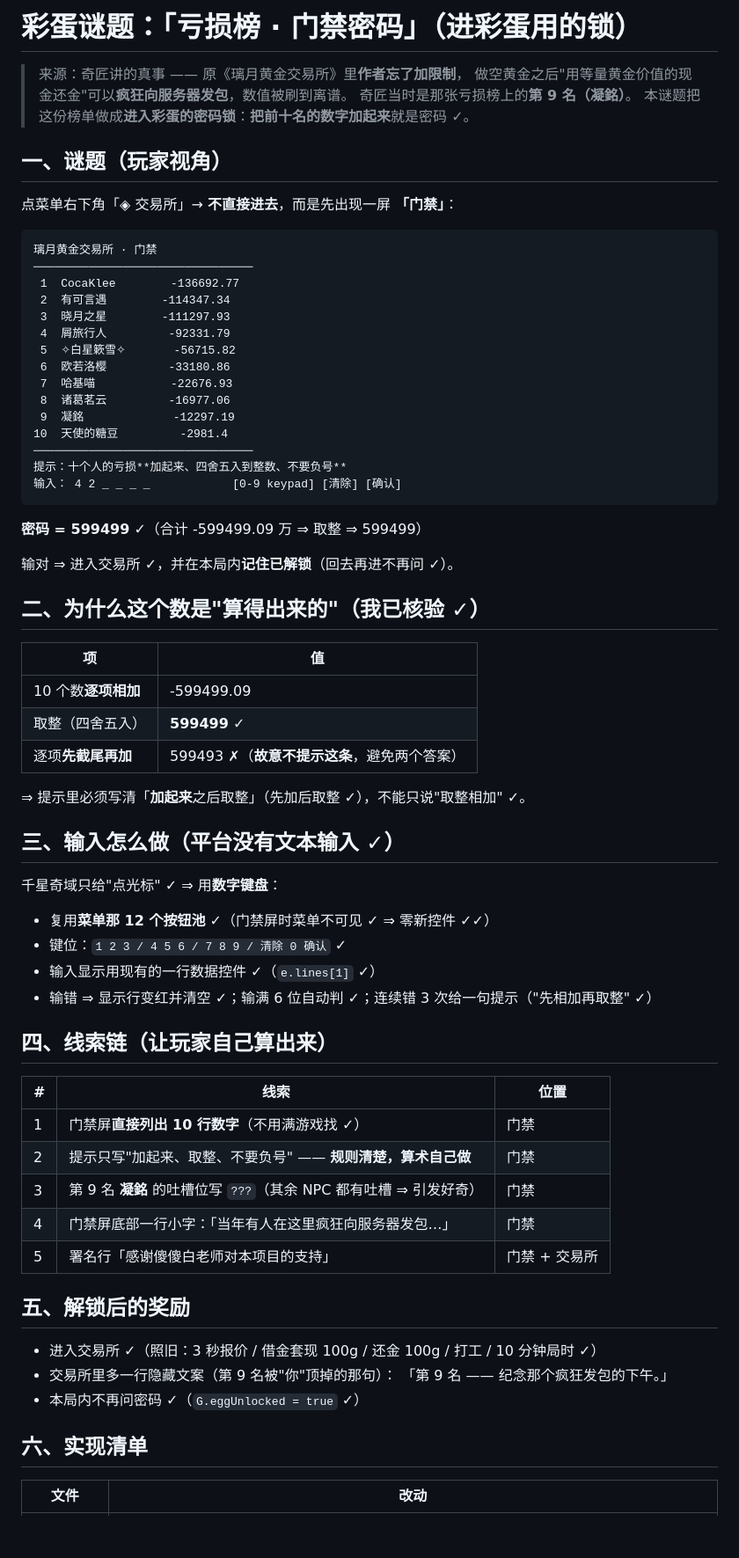
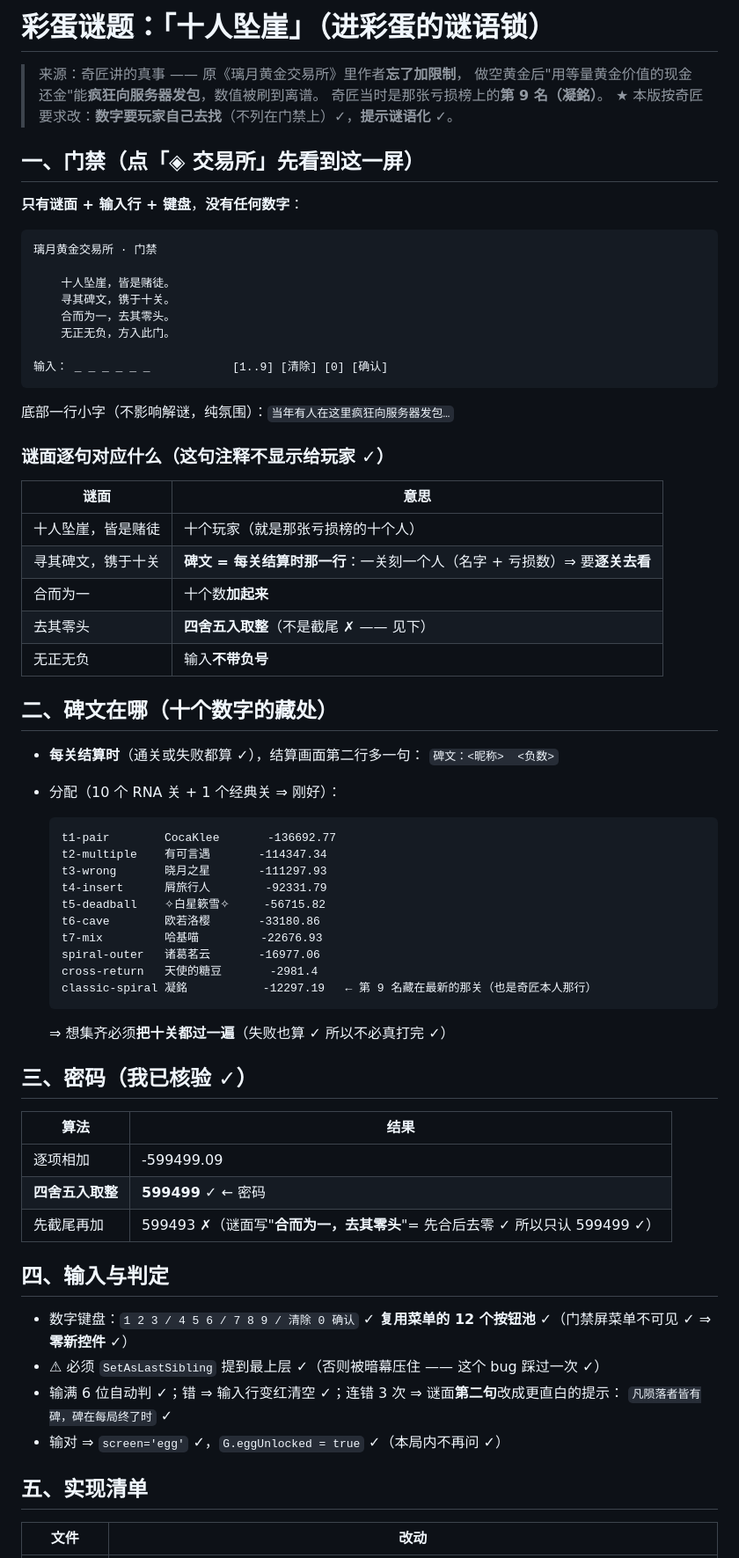
Before and after one commit to ihamn/zuma, a Markdown page: miliastra/docs/08-彩蛋谜题-亏损榜.md, the part around one of its changes. Shown at 88% size. Drawn GitHub-style; blank space fills up the shorter version.

Commit message:
谜题改成谜语锁「十人坠崖」：门禁不列数字，十个数字分藏十关结算的碑文里；谜面四句（十人坠崖/寻其碑文/合而为一/无正无负）；密码仍 599499（先合后去零）

```diff
--- a/miliastra/docs/08-彩蛋谜题-亏损榜.md
+++ b/miliastra/docs/08-彩蛋谜题-亏损榜.md
@@ -1,70 +1,72 @@
-# 彩蛋谜题：「亏损榜 · 门禁密码」（进彩蛋用的锁）
+# 彩蛋谜题：「十人坠崖」（进彩蛋的谜语锁）
 
-> 来源：奇匠讲的真事 —— 原《璃月黄金交易所》里**作者忘了加限制**，
-> 做空黄金之后"用等量黄金价值的现金还金"可以**疯狂向服务器发包**，数值被刷到离谱。
+> 来源：奇匠讲的真事 —— 原《璃月黄金交易所》里作者**忘了加限制**，
+> 做空黄金后"用等量黄金价值的现金还金"能**疯狂向服务器发包**，数值被刷到离谱。
 > 奇匠当时是那张亏损榜上的**第 9 名（凝銘）**。
-> 本谜题把这份榜单做成**进入彩蛋的密码锁**：**把前十名的数字加起来**就是密码 ✓。
+> ★ 本版按奇匠要求改：**数字要玩家自己去找**（不列在门禁上）✓，**提示谜语化** ✓。
 
-## 一、谜题（玩家视角）
+## 一、门禁（点「◈ 交易所」先看到这一屏）
 
-点菜单右下角「◈ 交易所」→ **不直接进去**，而是先出现一屏 **「门禁」**：
+**只有谜面 + 输入行 + 键盘**，**没有任何数字**：
 
     璃月黄金交易所 · 门禁
-    ────────────────────────────────
-     1  CocaKlee        -136692.77
-     2  有可言遇        -114347.34
-     3  晓月之星        -111297.93
-     4  屑旅行人         -92331.79
-     5  ✧白星簌雪✧       -56715.82
-     6  欧若洛樱         -33180.86
-     7  哈基喵           -22676.93
-     8  诸葛茗云         -16977.06
-     9  凝銘             -12297.19
-    10  天使的糖豆         -2981.4
-    ────────────────────────────────
-    提示：十个人的亏损**加起来、四舍五入到整数、不要负号**
-    输入： 4 2 _ _ _ _            [0-9 keypad] [清除] [确认]
 
-**密码 = 599499** ✓（合计 -599499.09 万 ⇒ 取整 ⇒ 599499）
+        十人坠崖，皆是赌徒。
+        寻其碑文，镌于十关。
+        合而为一，去其零头。
+        无正无负，方入此门。
 
-输对 ⇒ 进入交易所 ✓，并在本局内**记住已解锁**（回去再进不再问 ✓）。
+    输入： _ _ _ _ _ _            [1..9] [清除] [0] [确认]
 
-## 二、为什么这个数是"算得出来的"（我已核验 ✓）
+底部一行小字（不影响解谜，纯氛围）：`当年有人在这里疯狂向服务器发包…`
 
-| 项 | 值 |
+### 谜面逐句对应什么（**这句注释不显示给玩家** ✓）
+
+| 谜面 | 意思 |
 |---|---|
-| 10 个数**逐项相加** | -599499.09 |
-| 取整（四舍五入） | **599499** ✓ |
-| 逐项**先截尾再加** | 599493 ✗（**故意不提示这条**，避免两个答案） |
+| 十人坠崖，皆是赌徒 | 十个玩家（就是那张亏损榜的十个人）|
+| 寻其碑文，镌于十关 | **碑文 = 每关结算时那一行**：一关刻一个人（名字 + 亏损数）⇒ 要**逐关去看** |
+| 合而为一 | 十个数**加起来** |
+| 去其零头 | **四舍五入取整**（不是截尾 ✗ —— 见下） |
+| 无正无负 | 输入**不带负号** |
 
-⇒ 提示里必须写清「**加起来**之后取整」（先加后取整 ✓），不能只说"取整相加" ✓。
+## 二、碑文在哪（十个数字的藏处）
 
-## 三、输入怎么做（平台没有文本输入 ✓）
+- **每关结算时**（通关或失败都算 ✓），结算画面第二行多一句：
+  `碑文：<昵称>  <负数>`
+- 分配（10 个 RNA 关 + 1 个经典关 ⇒ 刚好）：
 
-千星奇域只给"点光标" ✓ ⇒ 用**数字键盘**：
-- 复用**菜单那 12 个按钮池** ✓（门禁屏时菜单不可见 ✓ ⇒ 零新控件 ✓✓）
-- 键位：`1 2 3 / 4 5 6 / 7 8 9 / 清除 0 确认` ✓
-- 输入显示用现有的一行数据控件 ✓（`e.lines[1]` ✓）
-- 输错 ⇒ 显示行变红并清空 ✓；输满 6 位自动判 ✓；连续错 3 次给一句提示（"先相加再取整" ✓）
+      t1-pair        CocaKlee       -136692.77
+      t2-multiple    有可言遇       -114347.34
+      t3-wrong       晓月之星       -111297.93
+      t4-insert      屑旅行人        -92331.79
+      t5-deadball    ✧白星簌雪✧     -56715.82
+      t6-cave        欧若洛樱       -33180.86
+      t7-mix         哈基喵         -22676.93
+      spiral-outer   诸葛茗云       -16977.06
+      cross-return   天使的糖豆       -2981.4
+      classic-spiral 凝銘           -12297.19   ← 第 9 名藏在最新的那关（也是奇匠本人那行）
 
-## 四、线索链（让玩家自己算出来）
+  ⇒ 想集齐必须**把十关都过一遍**（失败也算 ✓ 所以不必真打完 ✓）
 
-| # | 线索 | 位置 |
-|---|---|---|
-| 1 | 门禁屏**直接列出 10 行数字**（不用满游戏找 ✓） | 门禁 |
-| 2 | 提示只写"加起来、取整、不要负号" —— **规则清楚，算术自己做** | 门禁 |
-| 3 | 第 9 名 **凝銘** 的吐槽位写 `???`（其余 NPC 都有吐槽 ⇒ 引发好奇） | 门禁 |
-| 4 | 门禁屏底部一行小字：「当年有人在这里疯狂向服务器发包…」 | 门禁 |
-| 5 | 署名行「感谢傻傻白老师对本项目的支持」 | 门禁 + 交易所 |
+## 三、密码（我已核验 ✓）
 
-## 五、解锁后的奖励
+| 算法 | 结果 |
+|---|---|
+| 逐项相加 | -599499.09 |
+| **四舍五入取整** | **599499** ✓ ← 密码 |
+| 先截尾再加 | 599493 ✗（谜面写"**合而为一，去其零头**"= 先合后去零 ✓ 所以只认 599499 ✓）|
 
-- 进入交易所 ✓（照旧：3 秒报价 / 借金套现 100g / 还金 100g / 打工 / 10 分钟局时 ✓）
-- 交易所里多一行隐藏文案（第 9 名被"你"顶掉的那句）：
-  「第 9 名 —— 纪念那个疯狂发包的下午。」
-- 本局内不再问密码 ✓（`G.eggUnlocked = true` ✓）
+## 四、输入与判定
 
-## 六、实现清单
+- 数字键盘：`1 2 3 / 4 5 6 / 7 8 9 / 清除 0 确认` ✓
+  **复用菜单的 12 个按钮池** ✓（门禁屏菜单不可见 ✓ ⇒ **零新控件** ✓）
+- ⚠ 必须 `SetAsLastSibling` 提到最上层 ✓（否则被暗幕压住 —— 这个 bug 踩过一次 ✓）
+- 输满 6 位自动判 ✓；错 ⇒ 输入行变红清空 ✓；连错 3 次 ⇒ 谜面**第二句**改成更直白的提示：
+  `凡陨落者皆有碑，碑在每局终了时` ✓
+- 输对 ⇒ `screen='egg'` ✓，`G.eggUnlocked = true` ✓（本局内不再问 ✓）
+
+## 五、实现清单
 
 | 文件 | 改动 |
 |---|---|
```
Also changed, not shown: other parts of miliastra/docs/08-彩蛋谜题-亏损榜.md (+8 -8 lines).
